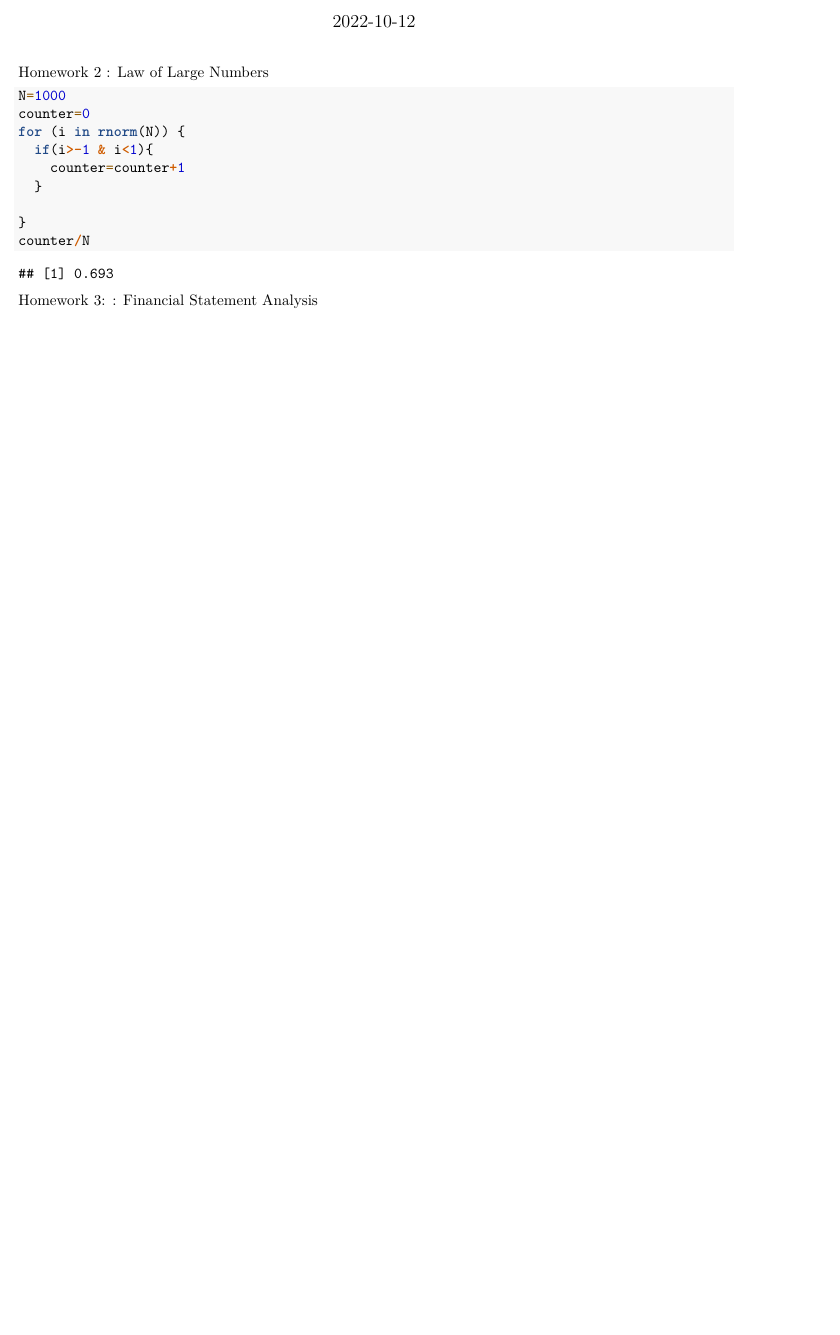
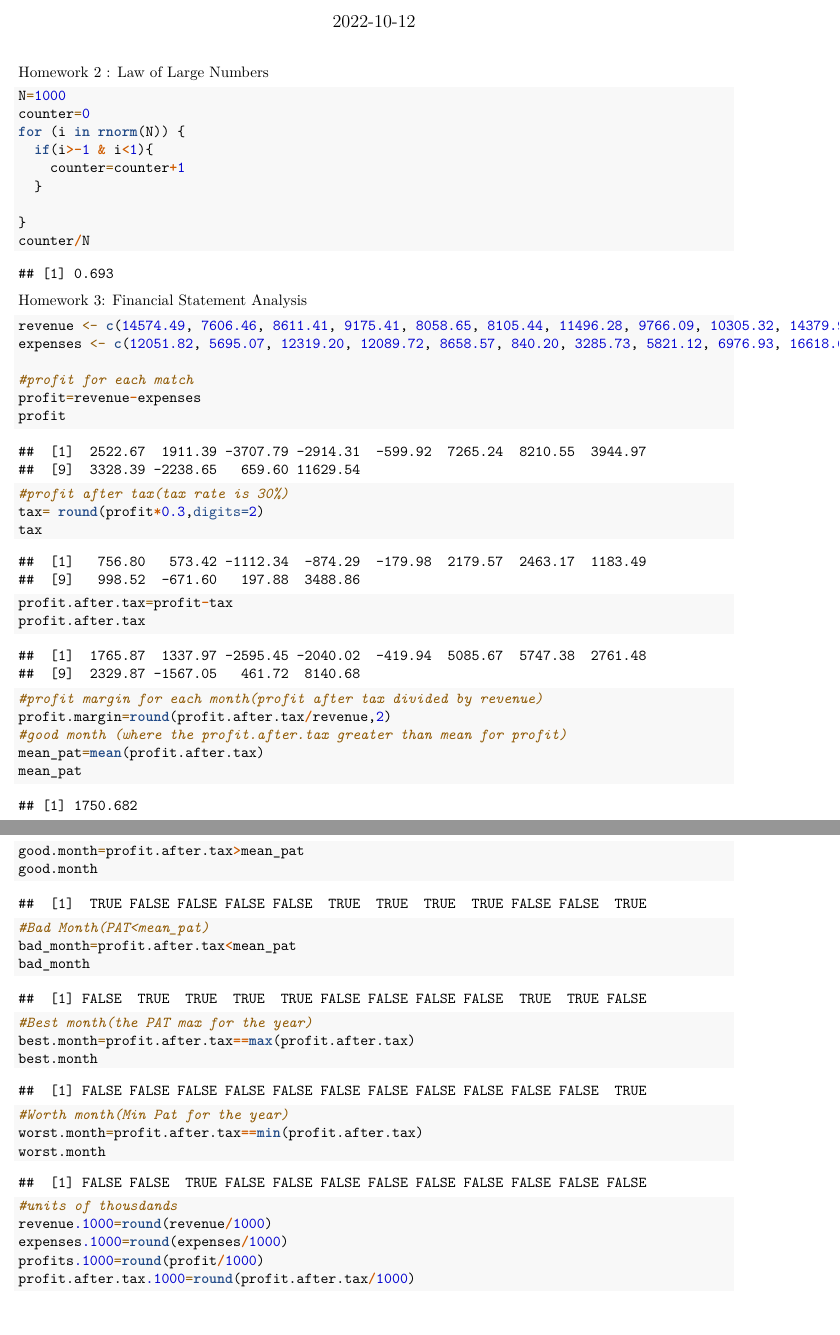
Before and after one commit to LeoLin990405/-Udemy-R-Programming-A-Z-R-For-Data-Science-With-Real-Exercises-, an R Markdown document (Udemy_Course1.Rmd): part of the page before the commit and two parts of pages 1 and 2 of 2 after it, the two joined at a grey line, cut so that both start at the same text, the shorter picture padded with empty space. Rendered offline with R 4.5, knitr and Pandoc, then LaTeX, with nearby package versions; code that draws random numbers runs with fixed seeds of ours.

Commit message:
HM2 Done

````diff
--- a/Udemy_Course1.Rmd
+++ b/Udemy_Course1.Rmd
@@ -17,7 +17,39 @@ for (i in rnorm(N)) {
 counter/N
 
 ```
-Homework 3: : Financial Statement Analysis
+Homework 3: Financial Statement Analysis
 ```{r}
+revenue <- c(14574.49, 7606.46, 8611.41, 9175.41, 8058.65, 8105.44, 11496.28, 9766.09, 10305.32, 14379.96, 10713.97, 15433.50)
+expenses <- c(12051.82, 5695.07, 12319.20, 12089.72, 8658.57, 840.20, 3285.73, 5821.12, 6976.93, 16618.61, 10054.37, 3803.96)
+
+#profit for each match
+profit=revenue-expenses
+profit
+#profit after tax(tax rate is 30%)
+tax= round(profit*0.3,digits=2)
+tax
+profit.after.tax=profit-tax
+profit.after.tax
+#profit margin for each month(profit after tax divided by revenue)
+profit.margin=round(profit.after.tax/revenue,2)
+#good month (where the profit.after.tax greater than mean for profit)
+mean_pat=mean(profit.after.tax)
+mean_pat
+good.month=profit.after.tax>mean_pat
+good.month
+#Bad Month(PAT<mean_pat)
+bad_month=profit.after.tax<mean_pat
+bad_month
+#Best month(the PAT max for the year)
+best.month=profit.after.tax==max(profit.after.tax)
+best.month
+#Worth month(Min Pat for the year)
+worst.month=profit.after.tax==min(profit.after.tax)
+worst.month
+#units of thousdands
+revenue.1000=round(revenue/1000)
+expenses.1000=round(expenses/1000)
+profits.1000=round(profit/1000)
+profit.after.tax.1000=round(profit.after.tax/1000)
 
 ```
````
Also changed, not shown: Udemy_Course1.pdf.
